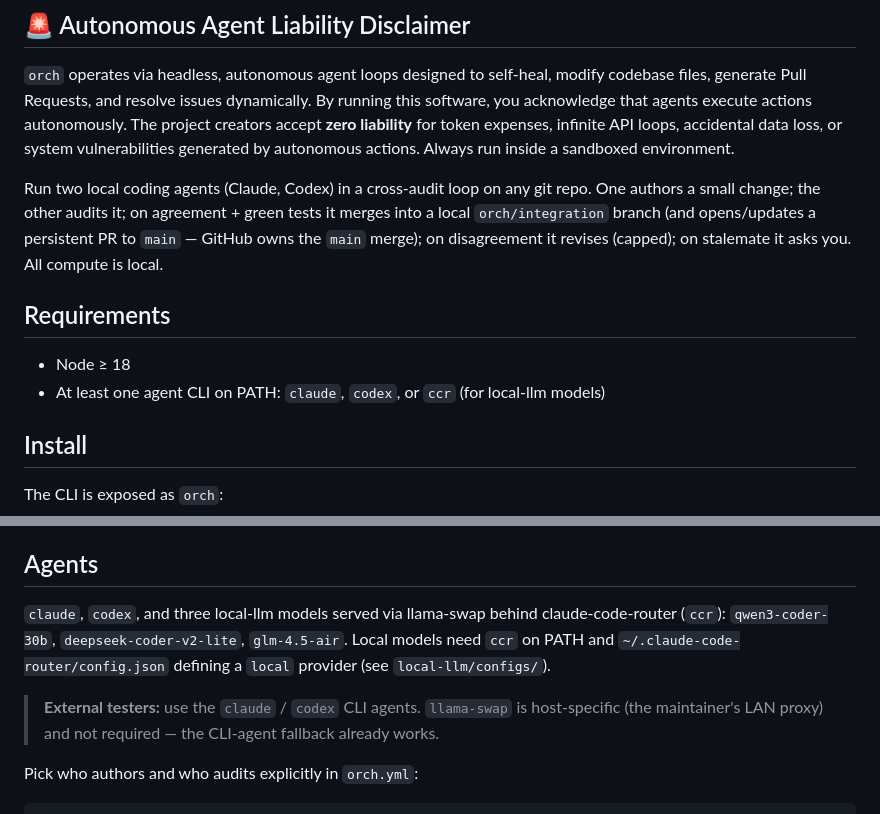
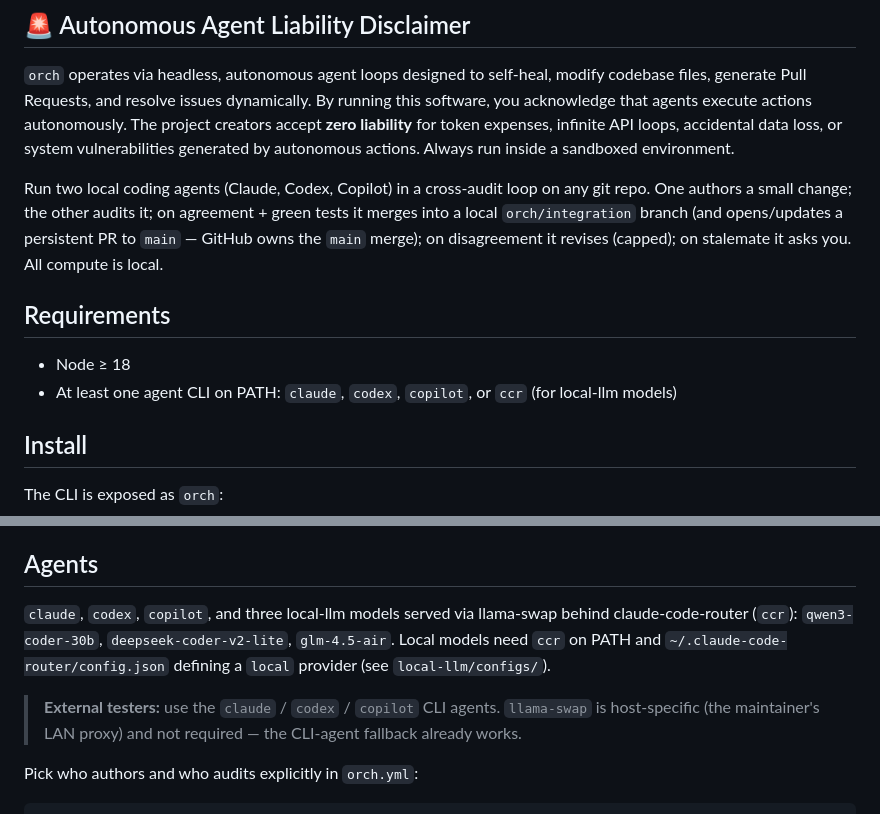
Before and after one commit to bbK1ngSrb/agent-orch, a Markdown page: README.md, 2 parts joined by grey strips. Rendered like a GitHub page.

Commit message:
orch: pr/copilot/in-readme-md-update-the-built-in-adapter-1487478-0 (#88)
docs: add copilot to built-in adapter list in README

Update README.md to include copilot (GitHub Copilot CLI) alongside
claude and codex in all adapter references, matching src/adapters/.

```diff
--- a/README.md
+++ b/README.md
@@ -16,7 +16,7 @@
 ## 🚨 Autonomous Agent Liability Disclaimer
 `orch` operates via headless, autonomous agent loops designed to self-heal, modify codebase files, generate Pull Requests, and resolve issues dynamically. By running this software, you acknowledge that agents execute actions autonomously. The project creators accept **zero liability** for token expenses, infinite API loops, accidental data loss, or system vulnerabilities generated by autonomous actions. Always run inside a sandboxed environment.
 
-Run two local coding agents (Claude, Codex) in a cross-audit loop on any git repo.
+Run two local coding agents (Claude, Codex, Copilot) in a cross-audit loop on any git repo.
 One authors a small change; the other audits it; on agreement + green tests it
 merges into a local `orch/integration` branch (and opens/updates a persistent PR
 to `main` — GitHub owns the `main` merge); on disagreement it revises (capped);
@@ -24,7 +24,7 @@ on stalemate it asks you. All compute is local.
 
 ## Requirements
 - Node ≥ 18
-- At least one agent CLI on PATH: `claude`, `codex`, or `ccr` (for local-llm models)
+- At least one agent CLI on PATH: `claude`, `codex`, `copilot`, or `ccr` (for local-llm models)
 
 ## Install
 The CLI is exposed as `orch`:
@@ -86,12 +86,12 @@ agents approve and tests pass.
 [`gh`]: https://cli.github.com/
 
 ## Agents
-`claude`, `codex`, and three local-llm models served via llama-swap behind
+`claude`, `codex`, `copilot`, and three local-llm models served via llama-swap behind
 claude-code-router (`ccr`): `qwen3-coder-30b`, `deepseek-coder-v2-lite`,
 `glm-4.5-air`. Local models need `ccr` on PATH and `~/.claude-code-router/config.json`
 defining a `local` provider (see `local-llm/configs/`).
 
-> **External testers:** use the `claude` / `codex` CLI agents. `llama-swap` is
+> **External testers:** use the `claude` / `codex` / `copilot` CLI agents. `llama-swap` is
 > host-specific (the maintainer's LAN proxy) and not required — the CLI-agent
 > fallback already works.
 
```
